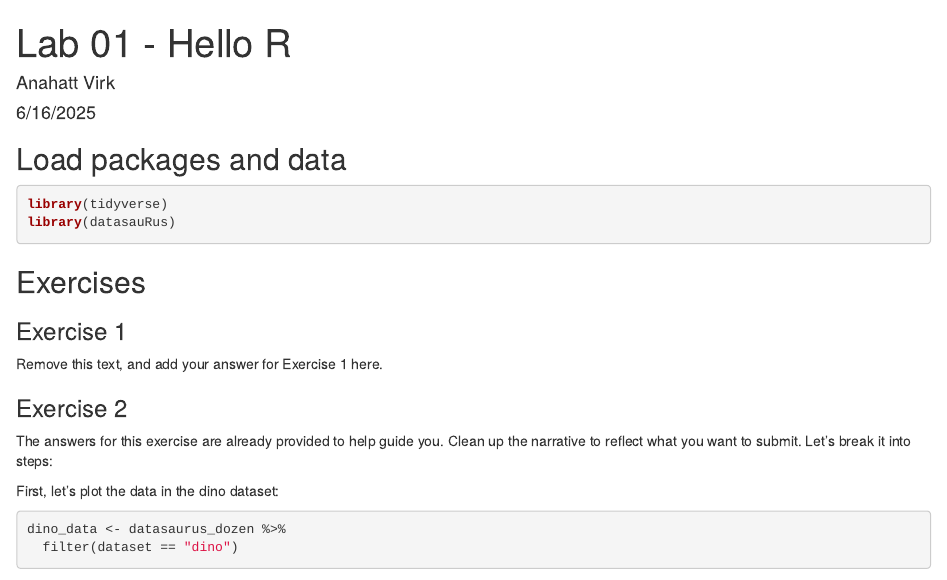
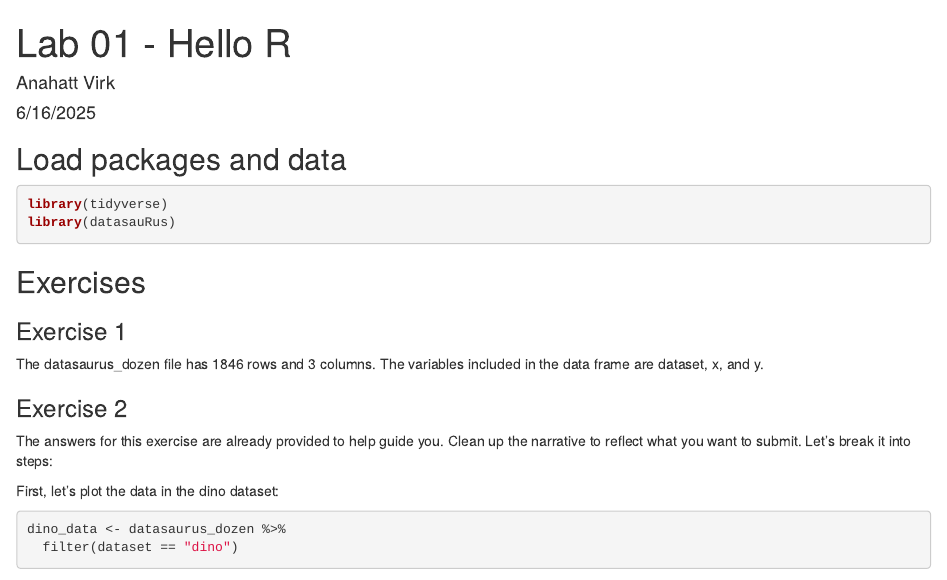
Before and after one commit to anahattvirkk/lab01, an R Markdown document (lab-01-hello-r.Rmd): the page in a window 1100 px wide, from its top. Rendered offline with R 4.5, knitr and Pandoc, with nearby package versions; some code elsewhere in the file could not run offline.

Commit message:
added answer for ex 1

```diff
--- a/lab-01-hello-r.Rmd
+++ b/lab-01-hello-r.Rmd
@@ -19,7 +19,7 @@ library(datasauRus)
 
 ### Exercise 1
 
-Remove this text, and add your answer for Exercise 1 here.
+The datasaurus_dozen file has 1846 rows and 3 columns. The variables included in the data frame are dataset, x, and y.
 
 ### Exercise 2
 
```
